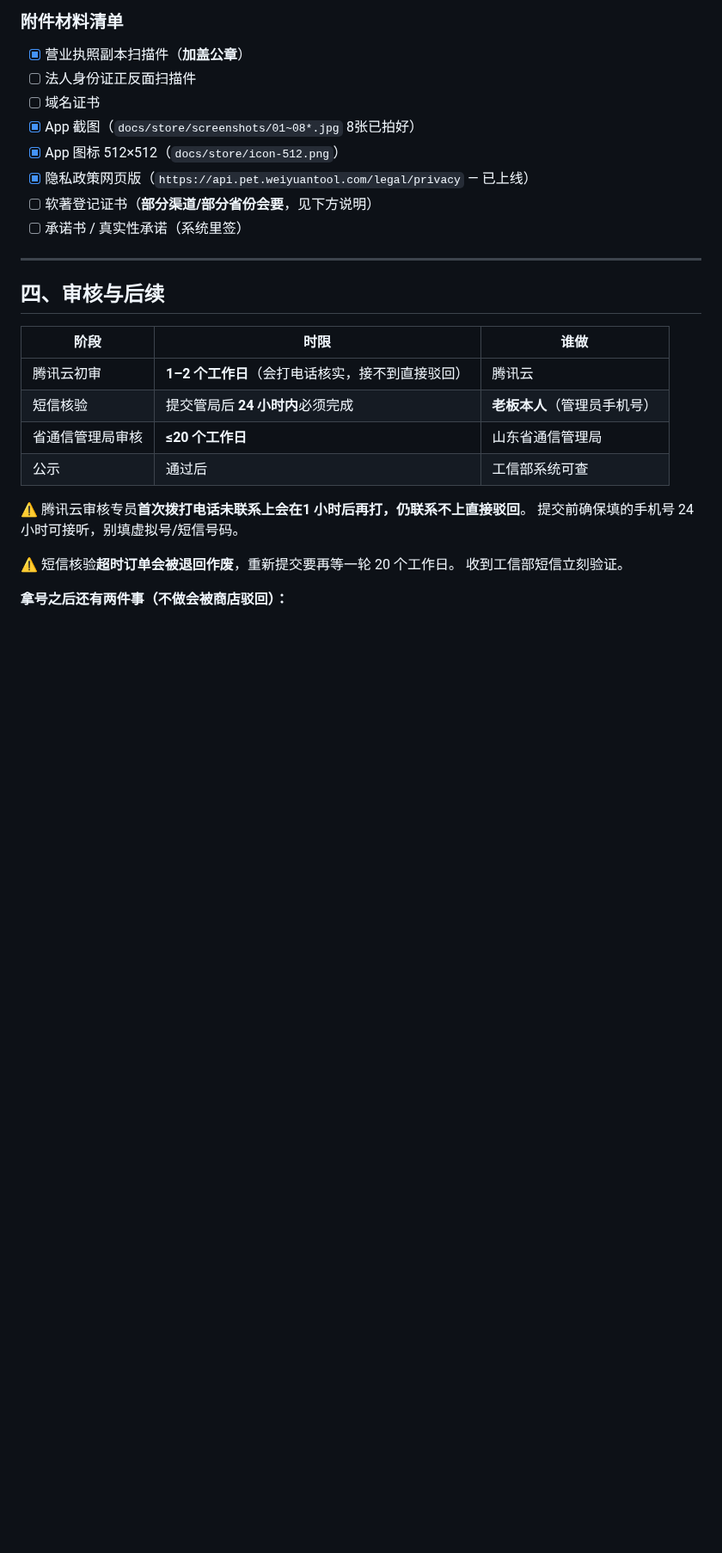
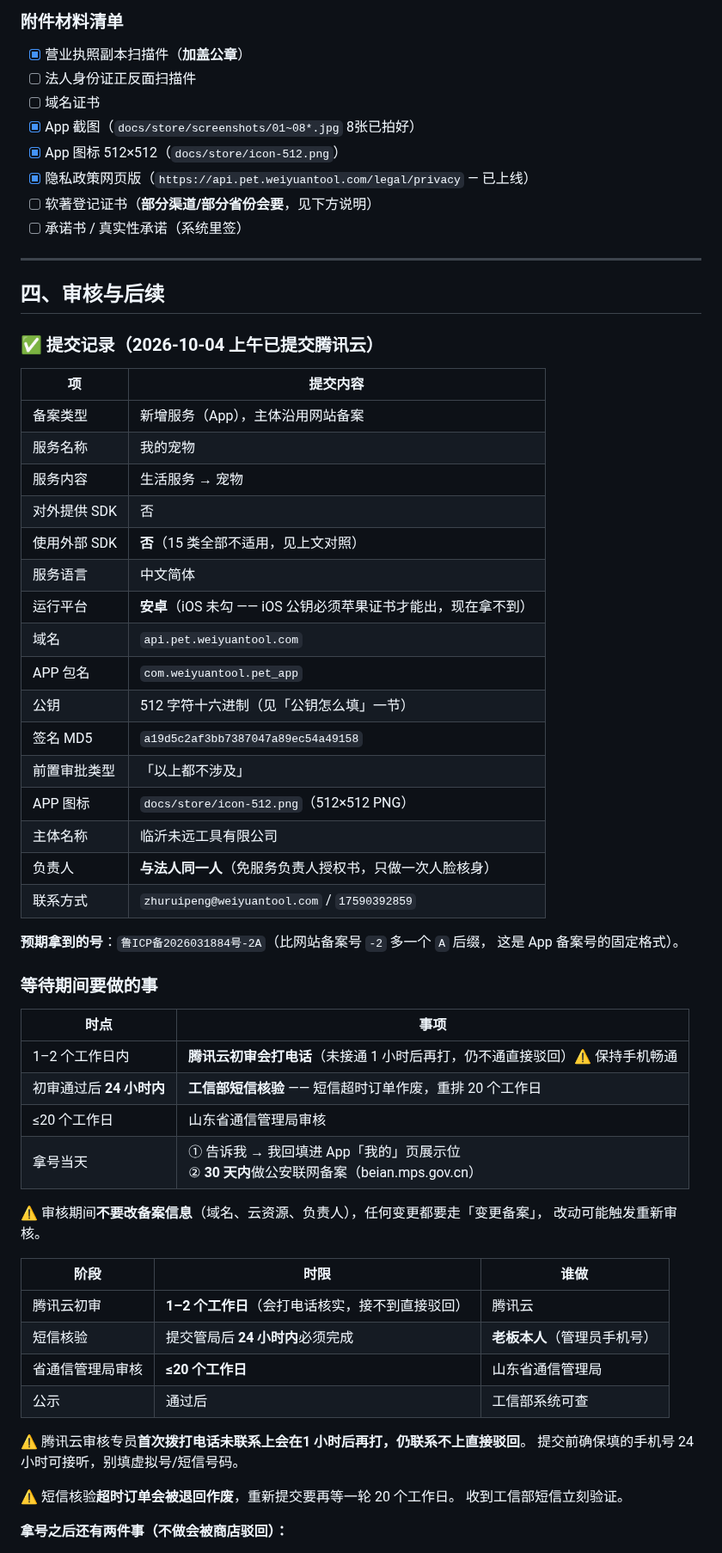
Before and after one commit to zhuruipeng/pets, a Markdown page: docs/store/App备案填报清单.md, the part around the change. Shown at 86% size. GitHub-like rendering; blank space fills up the shorter version.

Commit message:
docs(beian): 存档 App 备案提交内容与等待期事项
2026-10-04 上午已在腾讯云 ICP 备案控制台提交 App 备案（新增服务）。
清单里补了完整提交内容存档 + 等待期时间线，方便后续接手时对照。

预期拿号形如 鲁ICP备2026031884号-2A（比网站备案号多 A 后缀）。
拿号后两件事：① 回填 App「我的」页requiresIcpDisplay 展示位 ② 30 天内做公安联网备案。

```diff
--- a/docs/store/App备案填报清单.md
+++ b/docs/store/App备案填报清单.md
@@ -327,6 +327,42 @@ DN      CN=Weiyuan Tool, OU=Pet App, O=Weiyuan Tool, L=Linyi, ST=Shandong, C=CN
 
 ## 四、审核与后续
 
+### ✅ 提交记录（2026-10-04 上午已提交腾讯云）
+
+| 项 | 提交内容 |
+|---|---|
+| 备案类型 | 新增服务（App），主体沿用网站备案 |
+| 服务名称 | 我的宠物 |
+| 服务内容 | 生活服务 → 宠物 |
+| 对外提供 SDK | 否 |
+| 使用外部 SDK | **否**（15 类全部不适用，见上文对照） |
+| 服务语言 | 中文简体 |
+| 运行平台 | **安卓**（iOS 未勾 —— iOS 公钥必须苹果证书才能出，现在拿不到） |
+| 域名 | `api.pet.weiyuantool.com` |
+| APP 包名 | `com.weiyuantool.pet_app` |
+| 公钥 | 512 字符十六进制（见「公钥怎么填」一节） |
+| 签名 MD5 | `a19d5c2af3bb7387047a89ec54a49158` |
+| 前置审批类型 | 「以上都不涉及」 |
+| APP 图标 | `docs/store/icon-512.png`（512×512 PNG） |
+| 主体名称 | 临沂未远工具有限公司 |
+| 负责人 | **与法人同一人**（免服务负责人授权书，只做一次人脸核身） |
+| 联系方式 | `zhuruipeng@weiyuantool.com` / `17590392859` |
+
+**预期拿到的号**：`鲁ICP备2026031884号-2A`（比网站备案号 `-2` 多一个 `A` 后缀，
+这是 App 备案号的固定格式）。
+
+### 等待期间要做的事
+
+| 时点 | 事项 |
+|---|---|
+| 1–2 个工作日内 | **腾讯云初审会打电话**（未接通 1 小时后再打，仍不通直接驳回）⚠️ 保持手机畅通 |
+| 初审通过后 **24 小时内** | **工信部短信核验** —— 短信超时订单作废，重排 20 个工作日 |
+| ≤20 个工作日 | 山东省通信管理局审核 |
+| 拿号当天 | ① 告诉我 → 我回填进 App「我的」页展示位<br>② **30 天内**做公安联网备案（beian.mps.gov.cn） |
+
+⚠️ 审核期间**不要改备案信息**（域名、云资源、负责人），任何变更都要走「变更备案」，
+改动可能触发重新审核。
+
 | 阶段 | 时限 | 谁做 |
 |---|---|---|
 | 腾讯云初审 | **1–2 个工作日**（会打电话核实，接不到直接驳回） | 腾讯云 |
```
